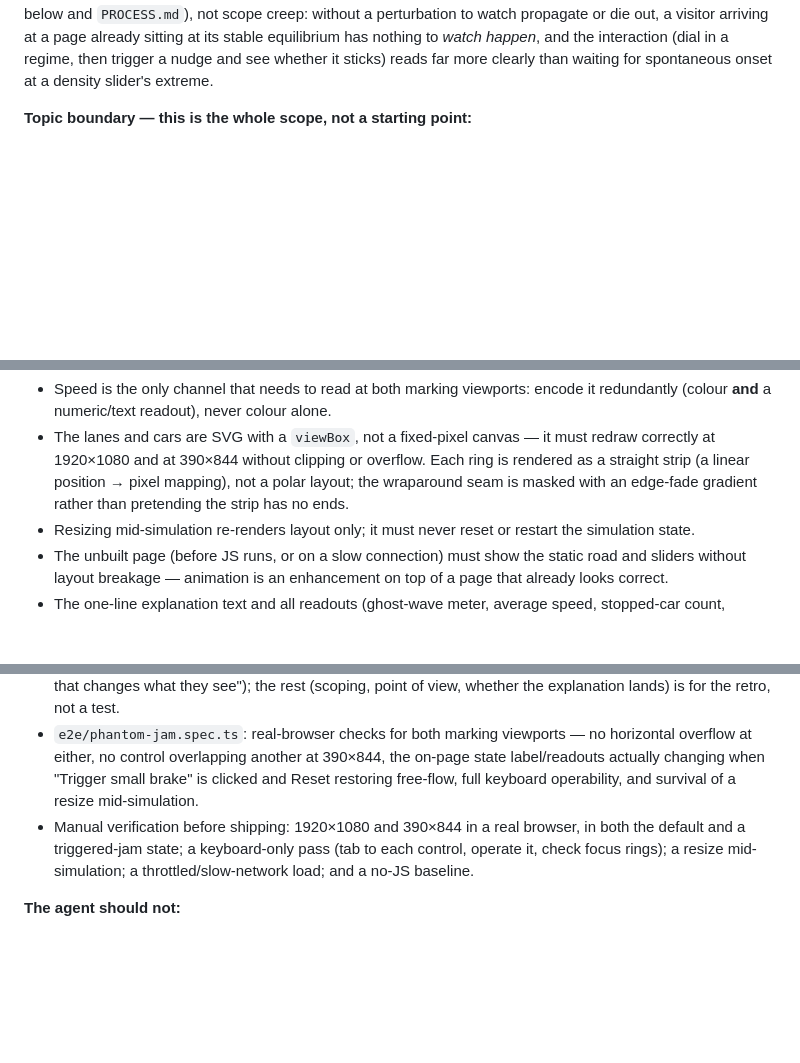
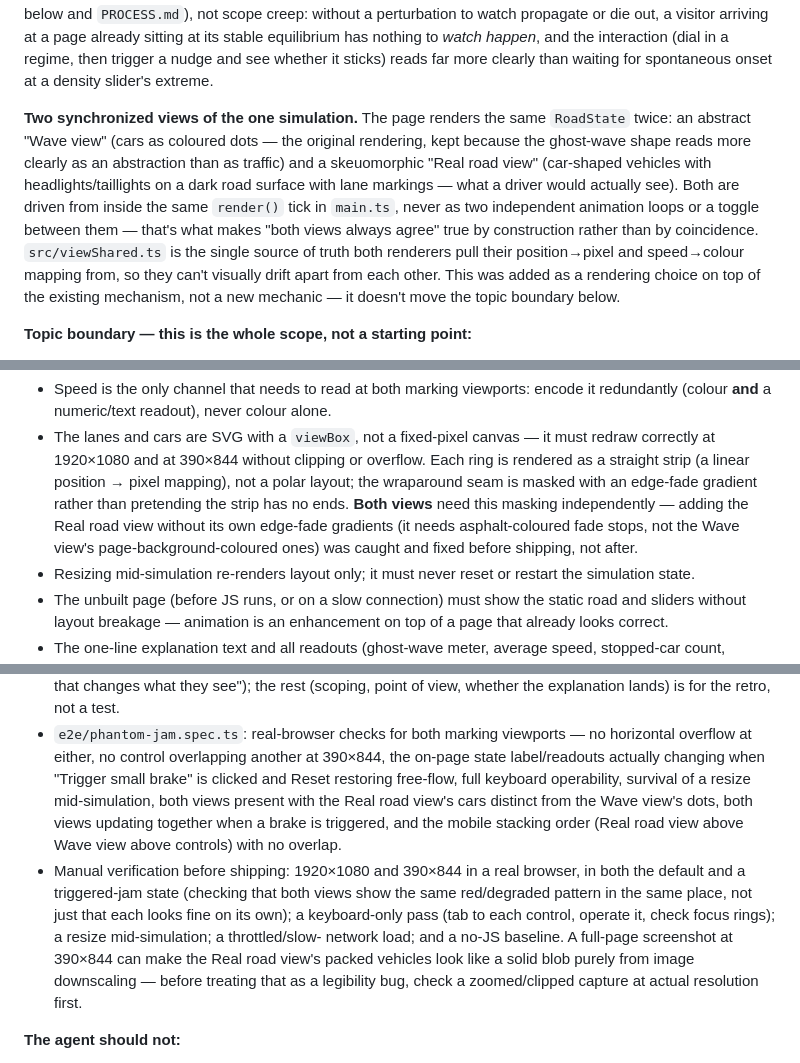
Before and after one commit to comp4020-agentic-coding-studio/comp4020-ass1-lilth2, a Markdown page: CLAUDE.md, 3 parts joined by grey strips. Drawn GitHub-style; blank space fills up the shorter version.

Commit message:
docs: document the dual-view architecture and its compliance gaps
Record why the Real road view exists alongside the Wave view rather than
replacing it, why both are driven from one render() tick instead of a toggle
or independent loops, and the two gaps the topic-boundary check caught before
shipping: the new view needed its own edge-fade masking and its own
reduced-motion fallback for the brake indicator, since both of those
requirements were originally written with only one view in mind.

Co-Authored-By: Claude Sonnet 5 <noreply@anthropic.com>

```diff
--- a/CLAUDE.md
+++ b/CLAUDE.md
@@ -45,6 +45,20 @@ page already sitting at its stable equilibrium has nothing to *watch happen*,
 and the interaction (dial in a regime, then trigger a nudge and see whether it
 sticks) reads far more clearly than waiting for spontaneous onset at a
 density slider's extreme.
+
+**Two synchronized views of the one simulation.** The page renders the same
+`RoadState` twice: an abstract "Wave view" (cars as coloured dots — the
+original rendering, kept because the ghost-wave shape reads more clearly as an
+abstraction than as traffic) and a skeuomorphic "Real road view" (car-shaped
+vehicles with headlights/taillights on a dark road surface with lane markings
+— what a driver would actually see). Both are driven from inside the same
+`render()` tick in `main.ts`, never as two independent animation loops or a
+toggle between them — that's what makes "both views always agree" true by
+construction rather than by coincidence. `src/viewShared.ts` is the single
+source of truth both renderers pull their position→pixel and speed→colour
+mapping from, so they can't visually drift apart from each other. This was
+added as a rendering choice on top of the existing mechanism, not a new
+mechanic — it doesn't move the topic boundary below.
 
 **Topic boundary — this is the whole scope, not a starting point:**
 
@@ -95,7 +109,11 @@ density slider's extreme.
   must redraw correctly at 1920×1080 and at 390×844 without clipping or
   overflow. Each ring is rendered as a straight strip (a linear position →
   pixel mapping), not a polar layout; the wraparound seam is masked with an
-  edge-fade gradient rather than pretending the strip has no ends.
+  edge-fade gradient rather than pretending the strip has no ends. **Both
+  views** need this masking independently — adding the Real road view without
+  its own edge-fade gradients (it needs asphalt-coloured fade stops, not the
+  Wave view's page-background-coloured ones) was caught and fixed before
+  shipping, not after.
 - Resizing mid-simulation re-renders layout only; it must never reset or restart
   the simulation state.
 - The unbuilt page (before JS runs, or on a slow connection) must show the
@@ -144,11 +165,19 @@ density slider's extreme.
   no horizontal overflow at either, no control overlapping another at
   390×844, the on-page state label/readouts actually changing when "Trigger
   small brake" is clicked and Reset restoring free-flow, full keyboard
-  operability, and survival of a resize mid-simulation.
+  operability, survival of a resize mid-simulation, both views present with
+  the Real road view's cars distinct from the Wave view's dots, both views
+  updating together when a brake is triggered, and the mobile stacking order
+  (Real road view above Wave view above controls) with no overlap.
 - Manual verification before shipping: 1920×1080 and 390×844 in a real
-  browser, in both the default and a triggered-jam state; a keyboard-only
-  pass (tab to each control, operate it, check focus rings); a resize
-  mid-simulation; a throttled/slow-network load; and a no-JS baseline.
+  browser, in both the default and a triggered-jam state (checking that both
+  views show the same red/degraded pattern in the same place, not just that
+  each looks fine on its own); a keyboard-only pass (tab to each control,
+  operate it, check focus rings); a resize mid-simulation; a throttled/slow-
+  network load; and a no-JS baseline. A full-page screenshot at 390×844 can
+  make the Real road view's packed vehicles look like a solid blob purely from
+  image downscaling — before treating that as a legibility bug, check a
+  zoomed/clipped capture at actual resolution first.
 
 **The agent should not:**
 
```
Also changed, not shown: other parts of CLAUDE.md (+8 -1 lines).
